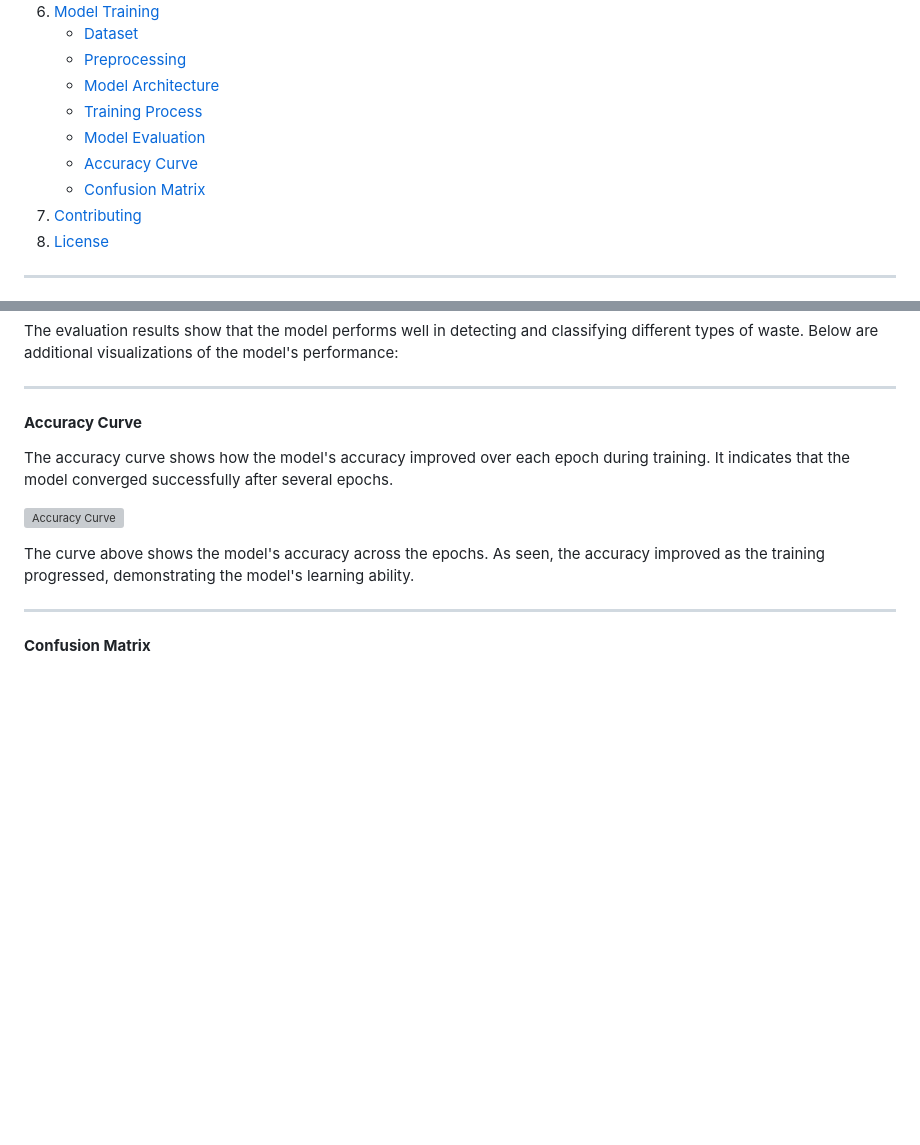
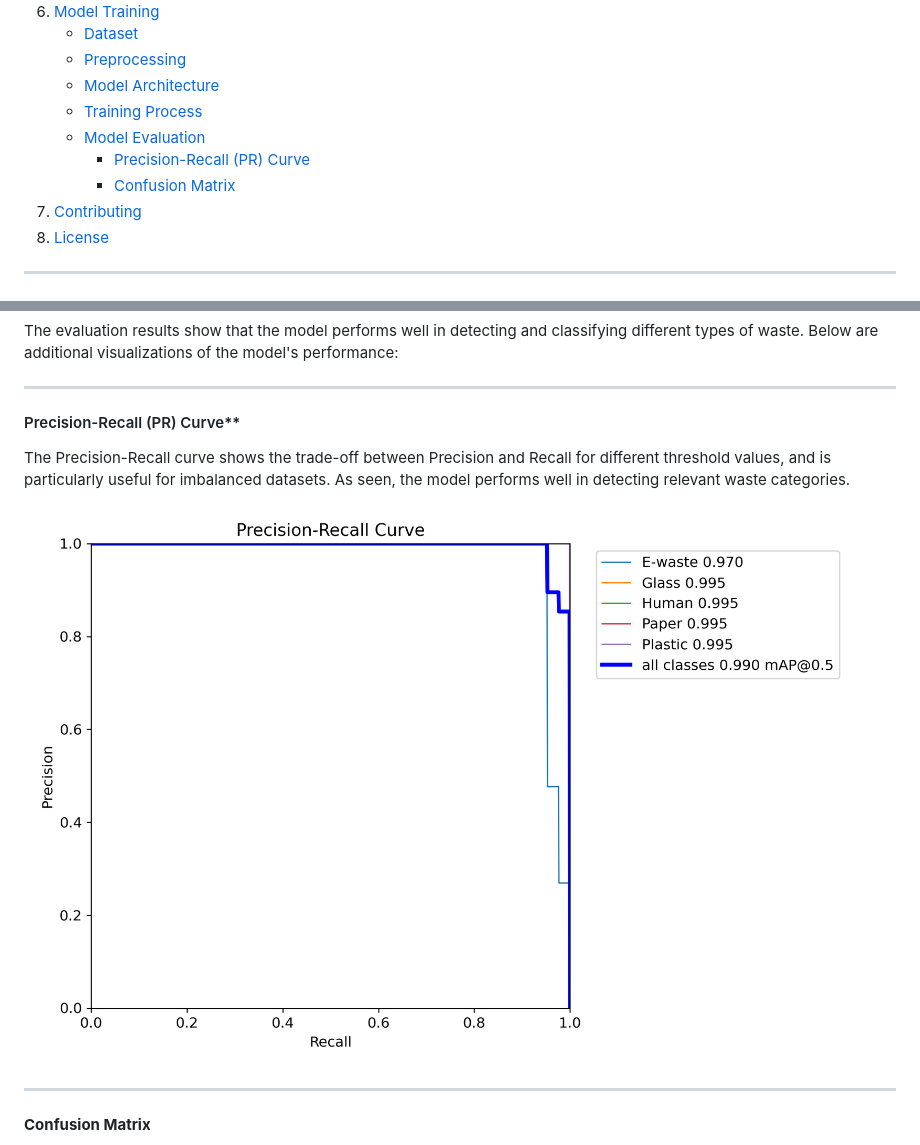
Before and after one commit to Prajakta713/Smart-Waste-Sorter, a Markdown page: README.md, 2 parts joined by grey strips. Rendered like a GitHub page; blank space fills up the shorter version; grey boxes are pictures that could not be loaded.

```diff
--- a/README.md
+++ b/README.md
@@ -15,8 +15,8 @@ This project, **Smart Waste Sorter**, uses computer vision to identify and sort
     - [Model Architecture](#model-architecture)
     - [Training Process](#training-process)
     - [Model Evaluation](#model-evaluation)
-    - [Accuracy Curve](#accuracy-curve)
-    - [Confusion Matrix](#confusion-matrix)
+       - [Precision-Recall (PR) Curve](#precision-recall-pr-curve)
+       - [Confusion Matrix](#confusion-matrix)
 7. [Contributing](#contributing)
 8. [License](#license)
 
@@ -139,13 +139,10 @@ The evaluation results show that the model performs well in detecting and classi
 
 ---
 
-#### **Accuracy Curve**
+#### Precision-Recall (PR) Curve**
+   The Precision-Recall curve shows the trade-off between Precision and Recall for different threshold values, and is particularly useful for imbalanced datasets. As seen, the model performs well in detecting relevant waste categories.
 
-The accuracy curve shows how the model's accuracy improved over each epoch during training. It indicates that the model converged successfully after several epochs.
-
-![Accuracy Curve](images/accuracy_curve.png)
-
-The curve above shows the model's accuracy across the epochs. As seen, the accuracy improved as the training progressed, demonstrating the model's learning ability.
+   ![Precision-Recall Curve](exp/PR_curve.png)
 
 ---
 
```
Also changed, not shown: other parts of README.md (+3 -0 lines).
